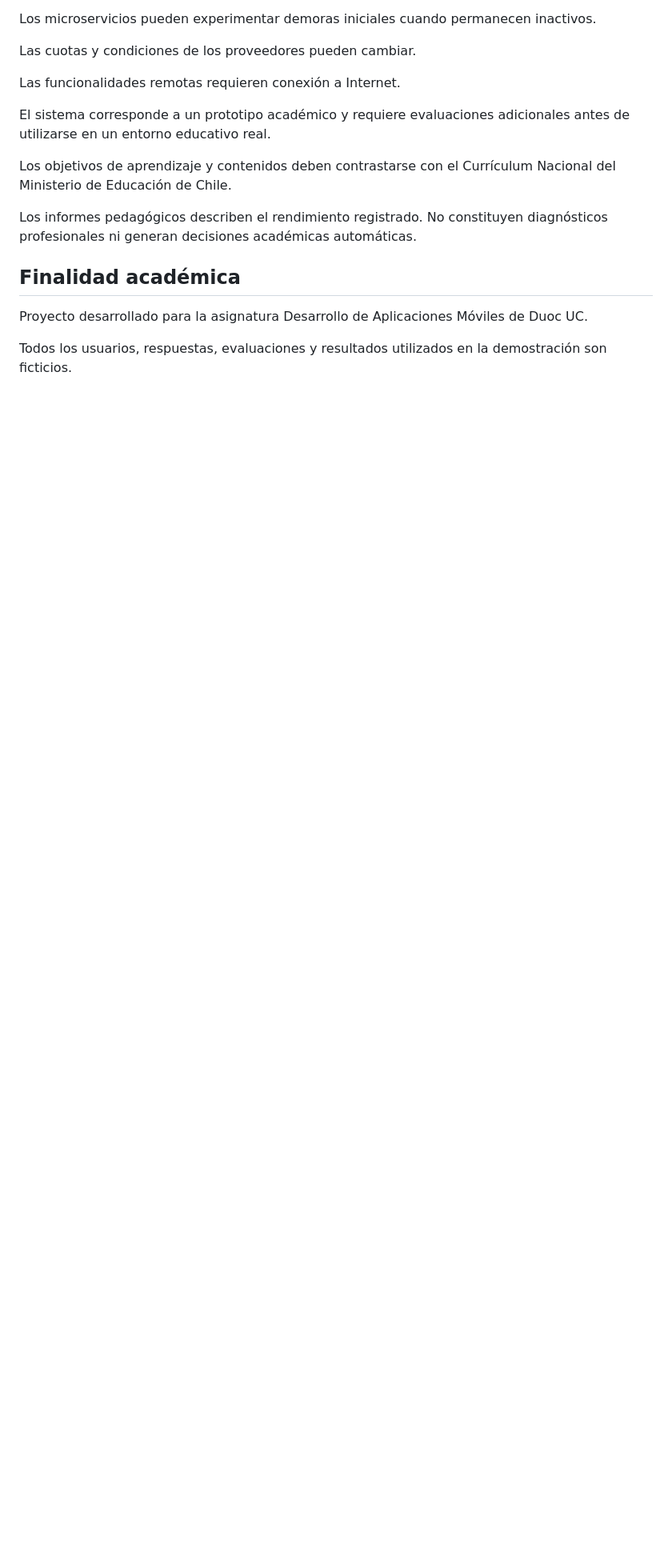
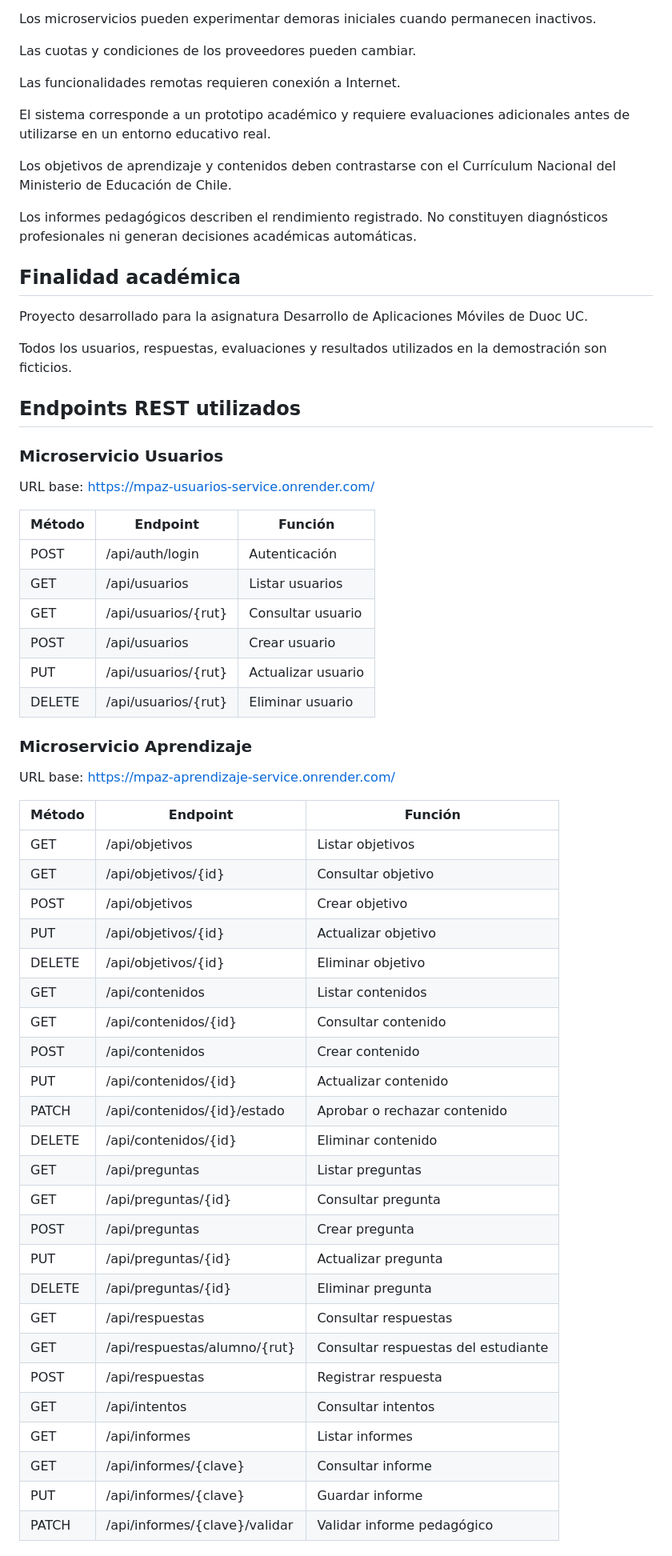
Before and after one commit to mwrtinn/MpazPro, a Markdown page: README.md, the part around one of its changes. Shown at 80% size. Rendered like a GitHub page; blank space fills up the shorter version.

```diff
--- a/README.md
+++ b/README.md
@@ -422,3 +440,51 @@ Los informes pedagógicos describen el rendimiento registrado. No constituyen di
 Proyecto desarrollado para la asignatura Desarrollo de Aplicaciones Móviles de Duoc UC.
 
 Todos los usuarios, respuestas, evaluaciones y resultados utilizados en la demostración son ficticios.
+
+
+## Endpoints REST utilizados
+
+### Microservicio Usuarios
+
+URL base: https://mpaz-usuarios-service.onrender.com/
+
+| Método | Endpoint | Función |
+|---|---|---|
+| POST | /api/auth/login | Autenticación |
+| GET | /api/usuarios | Listar usuarios |
+| GET | /api/usuarios/{rut} | Consultar usuario |
+| POST | /api/usuarios | Crear usuario |
+| PUT | /api/usuarios/{rut} | Actualizar usuario |
+| DELETE | /api/usuarios/{rut} | Eliminar usuario |
+
+### Microservicio Aprendizaje
+
+URL base: https://mpaz-aprendizaje-service.onrender.com/
+
+| Método | Endpoint | Función |
+|---|---|---|
+| GET | /api/objetivos | Listar objetivos |
+| GET | /api/objetivos/{id} | Consultar objetivo |
+| POST | /api/objetivos | Crear objetivo |
+| PUT | /api/objetivos/{id} | Actualizar objetivo |
+| DELETE | /api/objetivos/{id} | Eliminar objetivo |
+| GET | /api/contenidos | Listar contenidos |
+| GET | /api/contenidos/{id} | Consultar contenido |
+| POST | /api/contenidos | Crear contenido |
+| PUT | /api/contenidos/{id} | Actualizar contenido |
+| PATCH | /api/contenidos/{id}/estado | Aprobar o rechazar contenido |
+| DELETE | /api/contenidos/{id} | Eliminar contenido |
+| GET | /api/preguntas | Listar preguntas |
+| GET | /api/preguntas/{id} | Consultar pregunta |
+| POST | /api/preguntas | Crear pregunta |
+| PUT | /api/preguntas/{id} | Actualizar pregunta |
+| DELETE | /api/preguntas/{id} | Eliminar pregunta |
+| GET | /api/respuestas | Consultar respuestas |
+| GET | /api/respuestas/alumno/{rut} | Consultar respuestas del estudiante |
+| POST | /api/respuestas | Registrar respuesta |
+| GET | /api/intentos | Consultar intentos |
+| GET | /api/informes | Listar informes |
+| GET | /api/informes/{clave} | Consultar informe |
+| PUT | /api/informes/{clave} | Guardar informe |
+| PATCH | /api/informes/{clave}/validar | Validar informe pedagógico |
+
```
Also changed, not shown: other parts of README.md (+83 -4 lines), docs/evidencias/apk-firmado.png (added), docs/evidencias/compilacion-release.png (added), docs/evidencias/github-release.png (added), docs/evidencias/llave-jks.png (added), docs/evidencias/registro-android.png (added), 1 other file.
